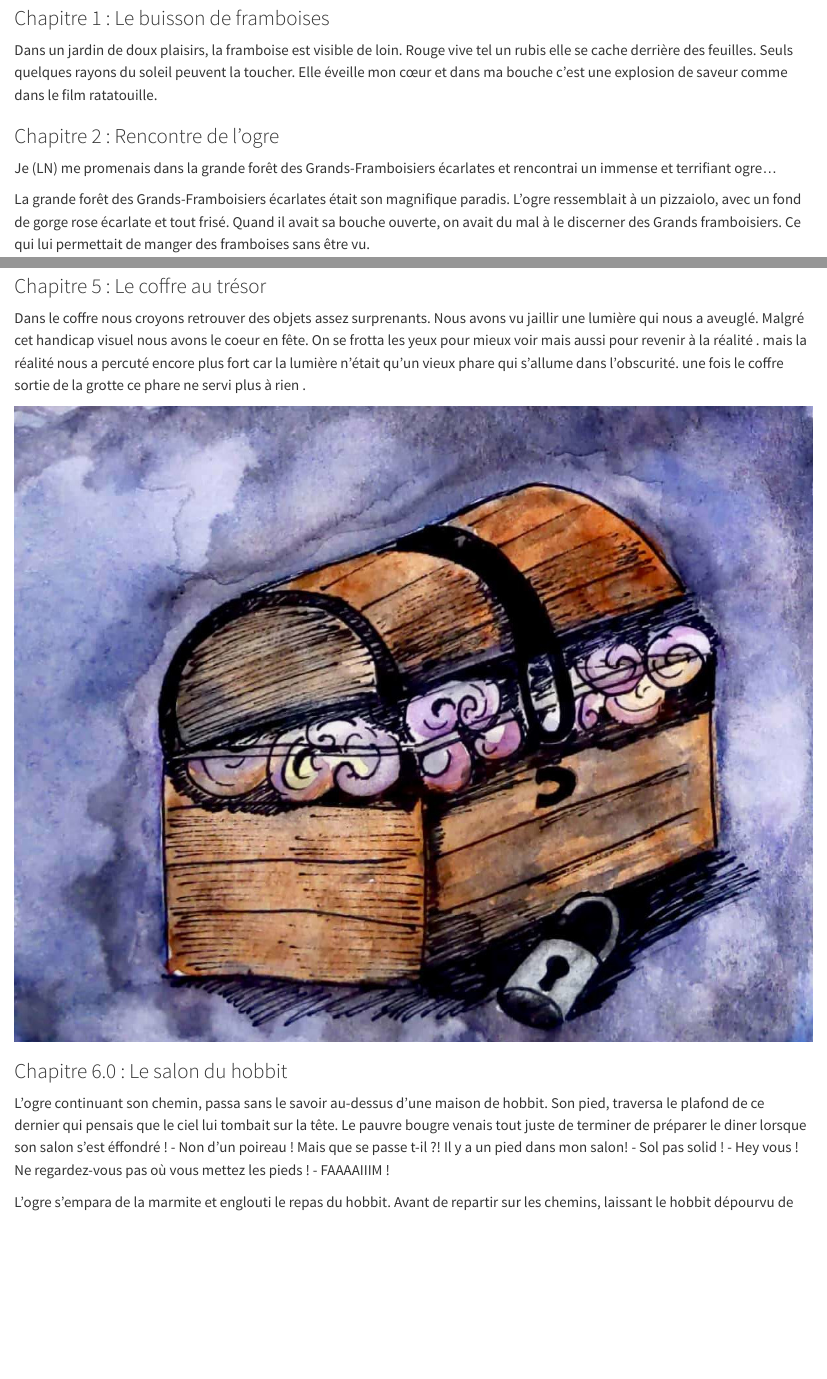
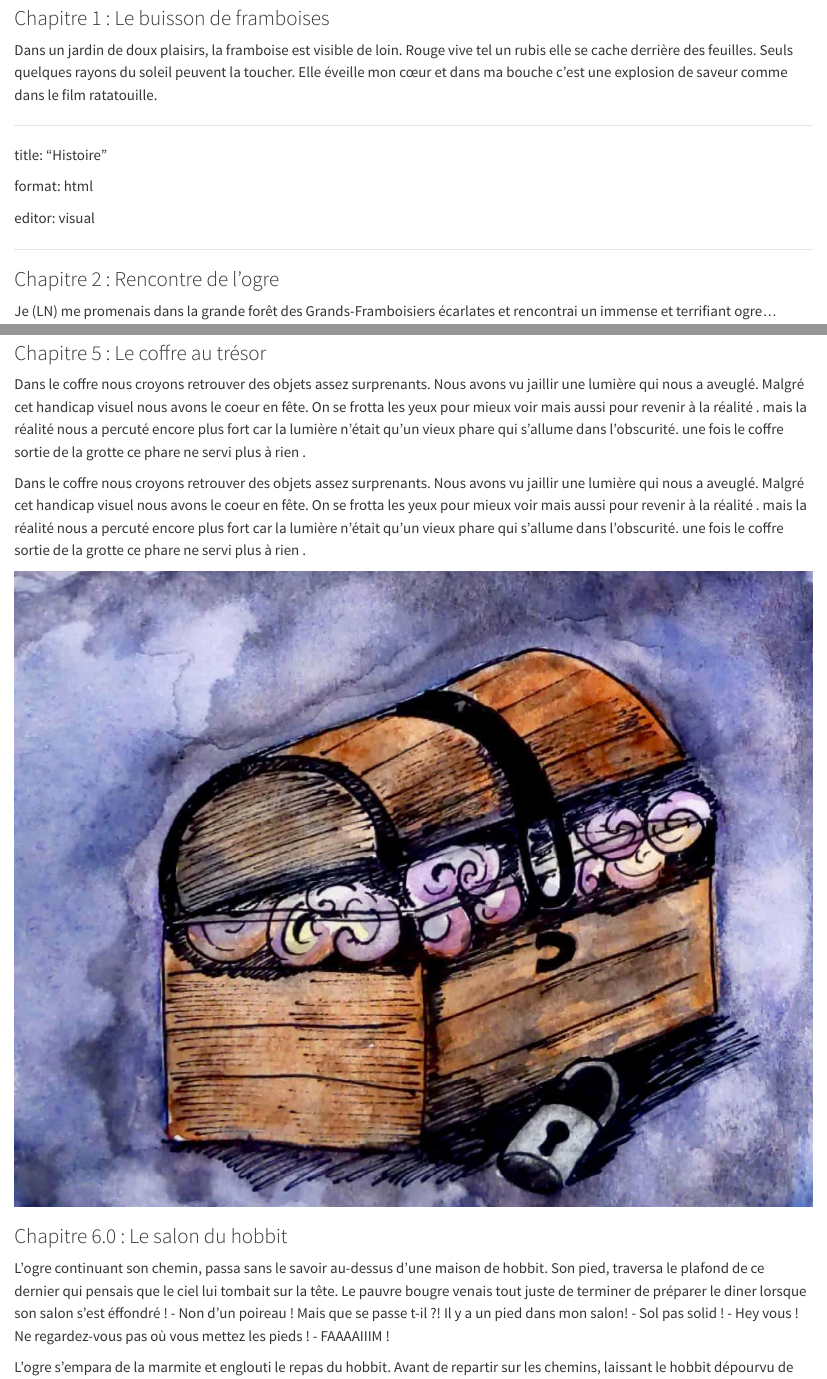
Before and after one commit to EVS-GIS/formation-git, a Quarto document (Histoire.qmd): the page in a window 1100 px wide, from 80 px down, and a second part further down, joined at a grey line. Rendered offline with R 4.5, knitr and Pandoc in place of Quarto, with nearby package versions.

```diff
--- a/Histoire.qmd
+++ b/Histoire.qmd
@@ -7,6 +7,16 @@
 ### Chapitre 1 : Le buisson de framboises
 
 Dans un jardin de doux plaisirs, la framboise est visible de loin. Rouge vive tel un rubis elle se cache derrière des feuilles. Seuls quelques rayons du soleil peuvent la toucher. Elle éveille mon cœur et dans ma bouche c'est une explosion de saveur comme dans le film ratatouille.
+
+------------------------------------------------------------------------
+
+title: "Histoire"
+
+format: html
+
+editor: visual
+
+------------------------------------------------------------------------
 
 ### Chapitre 2 : Rencontre de l'ogre
 
@@ -32,10 +42,11 @@
 
 ### Chapitre 5 : Le coffre au trésor
 
+Dans le coffre nous croyons retrouver des objets assez surprenants. Nous avons vu jaillir une lumière qui nous a aveuglé. Malgré cet handicap visuel nous avons le coeur en fête. On se frotta les yeux pour mieux voir mais aussi pour revenir à la réalité . mais la réalité nous a percuté encore plus fort car la lumière n'était qu'un vieux phare qui s'allume dans l'obscurité. une fois le coffre sortie de la grotte ce phare ne servi plus à rien . [ ](images/baggit_magette_coffre.jpg)
+
 Dans le coffre nous croyons retrouver des objets assez surprenants. Nous avons vu jaillir une lumière qui nous a aveuglé. Malgré cet handicap visuel nous avons le coeur en fête. On se frotta les yeux pour mieux voir mais aussi pour revenir à la réalité . mais la réalité nous a percuté encore plus fort car la lumière n'était qu'un vieux phare qui s'allume dans l'obscurité. une fois le coffre sortie de la grotte ce phare ne servi plus à rien .
 
 ![](./images/baggit_magette_coffre.jpg)
-
 
 ### Chapitre 6.0 : Le salon du hobbit
 
```
Also changed, not shown: Histoire.qmd (6 more changed lines).
